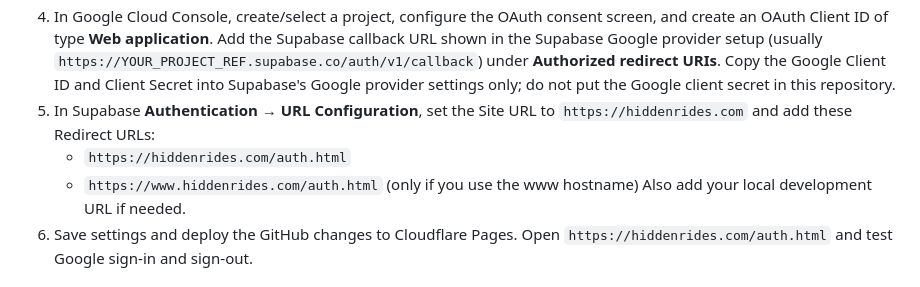
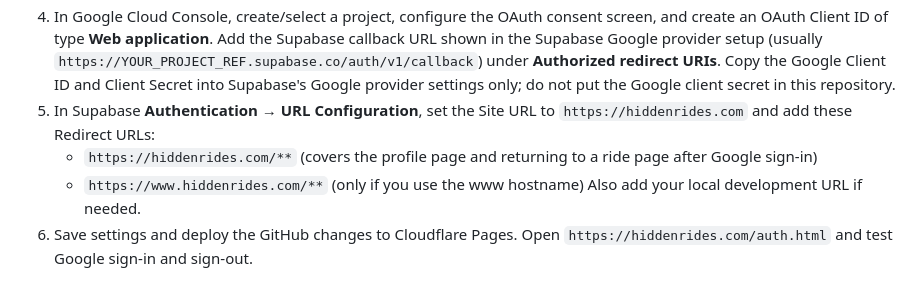
Before and after one commit to studyyuvraj17-tech/hiddenrides, a Markdown page: AUTH_SETUP.md, the part around the change. Rendered like a GitHub page.

Commit message:
Allow profile and ride return URLs in setup guide

```diff
--- a/AUTH_SETUP.md
+++ b/AUTH_SETUP.md
@@ -12,8 +12,8 @@ The repository now includes a Google-only sign-in page at `/auth.html`. It uses
 3. In Supabase, open **Authentication → Sign In / Providers → Google** and enable Google.
 4. In Google Cloud Console, create/select a project, configure the OAuth consent screen, and create an OAuth Client ID of type **Web application**. Add the Supabase callback URL shown in the Supabase Google provider setup (usually `https://YOUR_PROJECT_REF.supabase.co/auth/v1/callback`) under **Authorized redirect URIs**. Copy the Google Client ID and Client Secret into Supabase's Google provider settings only; do not put the Google client secret in this repository.
 5. In Supabase **Authentication → URL Configuration**, set the Site URL to `https://hiddenrides.com` and add these Redirect URLs:
-   - `https://hiddenrides.com/auth.html`
-   - `https://www.hiddenrides.com/auth.html` (only if you use the www hostname)
+   - `https://hiddenrides.com/**` (covers the profile page and returning to a ride page after Google sign-in)
+   - `https://www.hiddenrides.com/**` (only if you use the www hostname)
    Also add your local development URL if needed.
 6. Save settings and deploy the GitHub changes to Cloudflare Pages. Open `https://hiddenrides.com/auth.html` and test Google sign-in and sign-out.
 
```
